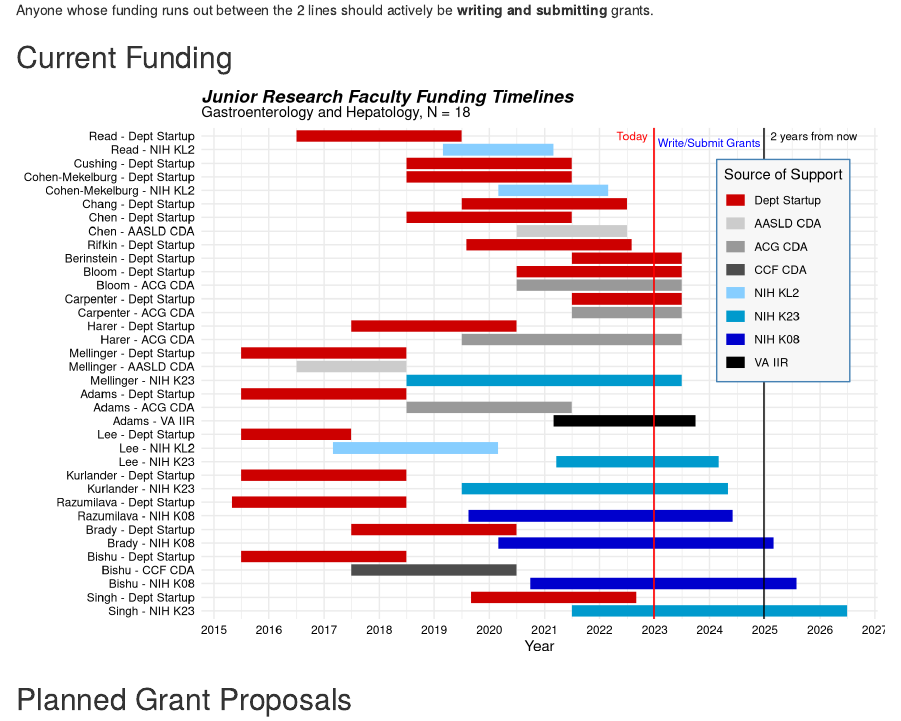
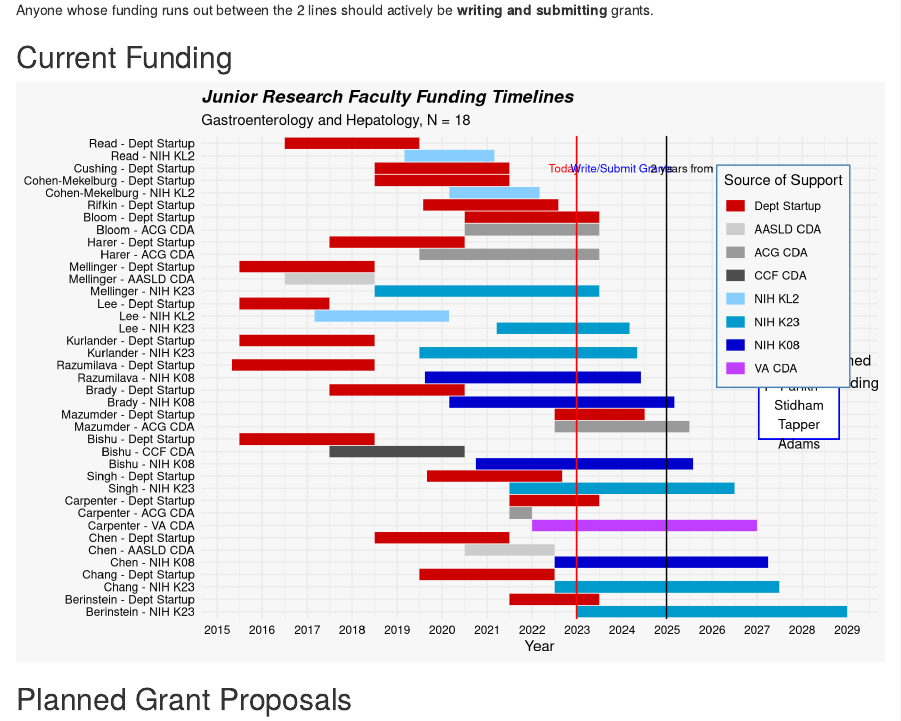
Before and after one commit to higgi13425/early_career_faculty, an R Markdown document (early_faculty.Rmd): the page in a window 1100 px wide, from 480 px down. Rendered offline with R 4.5, knitr and Pandoc, with nearby package versions; drawn as R Markdown's standard HTML page in place of the format the file asks for; some code elsewhere in the file could not run offline; column names are cleaned by a stand-in for the janitor package.

Commit message:
updating Rmd

```diff
--- a/early_faculty.Rmd
+++ b/early_faculty.Rmd
@@ -73,26 +73,38 @@ faculty %>%
        color = "Source of Support") +
   geom_vline(xintercept = Sys.Date(),
              color = "red") +
-  theme_minimal() +
   scale_color_manual(values =
       c("red3", "gray80", "gray60", "gray30",
         "skyblue1",  "deepskyblue3",
-        "mediumblue", "black", "purple")) +
+        "mediumblue", "darkorchid1", "darkorchid3")) +
   scale_x_date(date_breaks = "1 year", date_labels = "%Y") +
   geom_vline(xintercept = ymd(Sys.Date()),
              color = "red") +
   geom_vline(xintercept = ymd(Sys.Date()) + 730,
              color = "black") +
   annotate("text", label = "Today", size = 3,
-           x = ymd(Sys.Date())-145,
-           y = nrow(faculty)/2, color = "red") +
+           x = ymd(Sys.Date())-105,
+           y = nrow(faculty)/2-2, color = "red") +
   annotate("text", label = "Write/Submit Grants",
            x = ymd(Sys.Date()) + 365, size = 3,
-           y = nrow(faculty)/2-0.5,
+           y = nrow(faculty)/2-2,
            color = "blue") +
   annotate("text", label = "2 years from now",
-           x = ymd(Sys.Date()) + 1060, size = 3,
-           y = nrow(faculty)/2, color = "black") +
+           x = ymd(Sys.Date()) + 950, size = 3,
+           y = nrow(faculty)/2-2, color = "black") +
+  geom_rect(xmin = ymd(Sys.Date())+ 1480,
+            xmax = ymd(Sys.Date())+ 2130, ,
+            ymin = 15, ymax = 22,
+            color = "blue", fill = "white") +
+  annotate("text", label = "4 Faculty Transitioned \nto Independent Funding", size = 4,
+           x = ymd(Sys.Date())+ 1805,
+           y = nrow(faculty)/2-18.5, color = "black") +
+  annotate("text", label = "Parikh\nStidham\nTapper\nAdams", size = 3.5,
+           x = ymd(Sys.Date())+ 1805,
+           y = nrow(faculty)/2-22, color = "black") +
+    theme_minimal() +
+  theme(panel.background = element_rect(fill = "grey97", colour = NA),
+    plot.background = element_rect(fill = "grey97", colour = NA )) +
   theme(plot.title = element_text(face = "bold.italic"),
         legend.position = c(0.86, 0.71),
         axis.text = element_text(color = "black"),
```
Also changed, not shown: data/Early Career Fac May2022.xlsx, gantt.png, proposals.png, early_faculty.Rmd (4 more changed lines), 1 other file.
